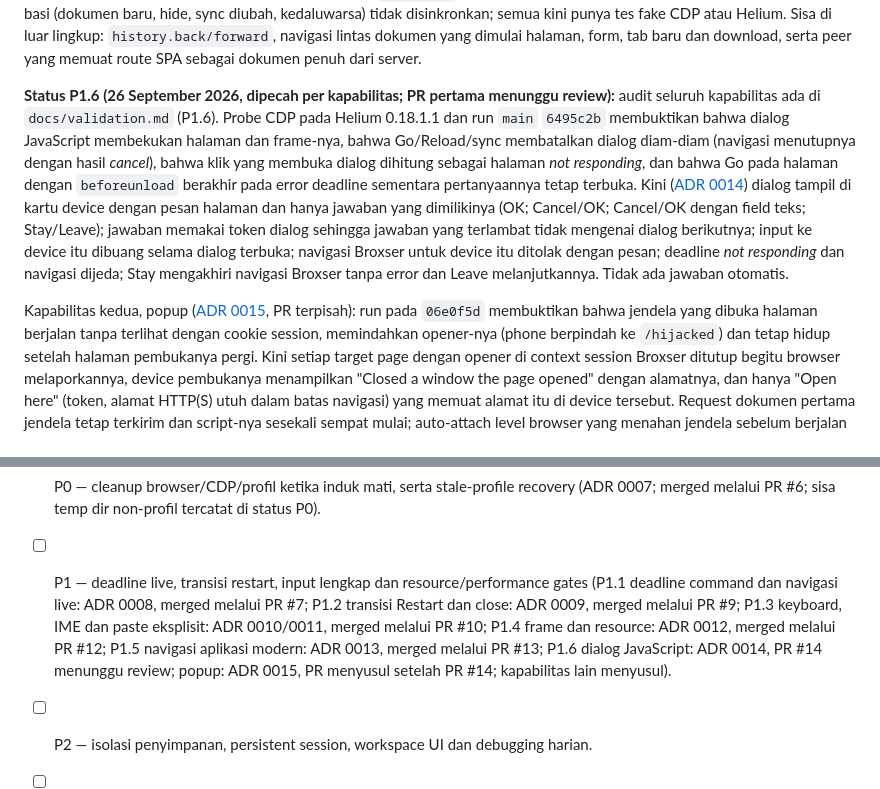
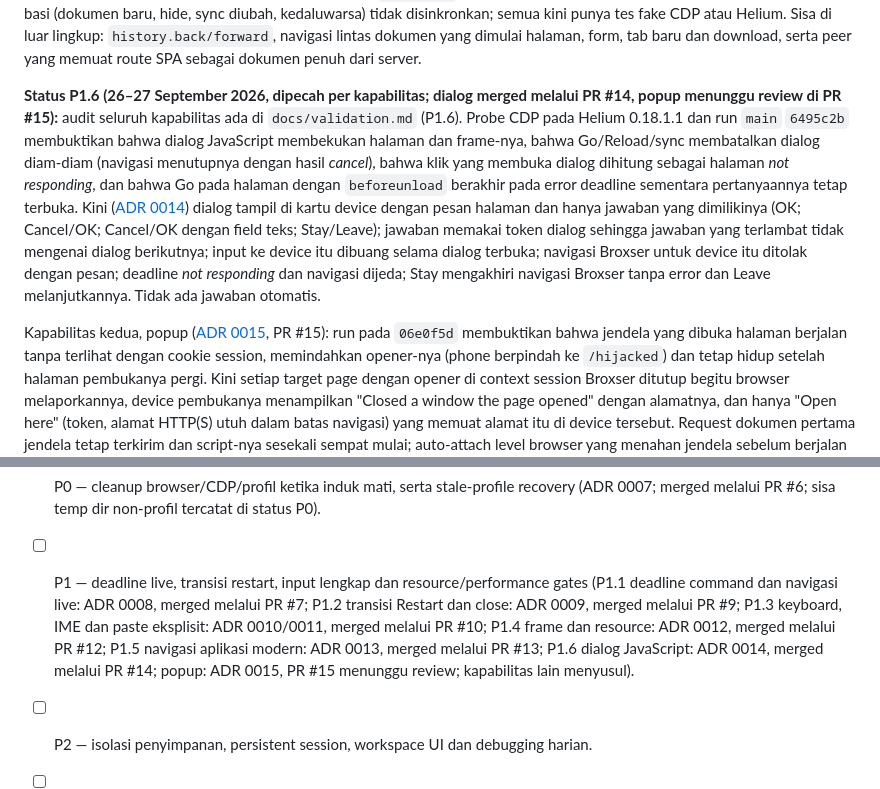
Before and after one commit to putueddy/broxser-desktop, a Markdown page: GOALS.md, 2 parts joined by grey strips. GitHub-like rendering.

Commit message:
docs: record P1.6 dialogs merged through PR #14 and the popup PR number
Co-Authored-By: Claude Fable 5.1 <noreply@anthropic.com>
Claude-Session: https://claude.ai/code/session_013ScfunhqzRBZaFNXhZvW2H

```diff
--- a/GOALS.md
+++ b/GOALS.md
@@ -236,8 +236,8 @@ kini punya tes fake CDP atau Helium. Sisa di luar lingkup: `history.back/forward
 navigasi lintas dokumen yang dimulai halaman, form, tab baru dan download, serta
 peer yang memuat route SPA sebagai dokumen penuh dari server.
 
-**Status P1.6 (26 September 2026, dipecah per kapabilitas; PR pertama menunggu
-review):** audit seluruh kapabilitas ada di `docs/validation.md` (P1.6). Probe CDP
+**Status P1.6 (26–27 September 2026, dipecah per kapabilitas; dialog merged
+melalui PR #14, popup menunggu review di PR #15):** audit seluruh kapabilitas ada di `docs/validation.md` (P1.6). Probe CDP
 pada Helium 0.18.1.1 dan run `main` `6495c2b` membuktikan bahwa dialog JavaScript
 membekukan halaman dan frame-nya, bahwa Go/Reload/sync membatalkan dialog diam-diam
 (navigasi menutupnya dengan hasil *cancel*), bahwa klik yang membuka dialog dihitung
@@ -252,7 +252,7 @@ dialog terbuka; navigasi Broxser untuk device itu ditolak dengan pesan; deadline
 dan Leave melanjutkannya. Tidak ada jawaban otomatis.
 
 Kapabilitas kedua, popup ([ADR 0015](docs/adr/0015-popups-closed-and-reported.md),
-PR terpisah): run pada `06e0f5d` membuktikan bahwa jendela yang dibuka halaman
+PR #15): run pada `06e0f5d` membuktikan bahwa jendela yang dibuka halaman
 berjalan tanpa terlihat dengan cookie session, memindahkan opener-nya (phone
 berpindah ke `/hijacked`) dan tetap hidup setelah halaman pembukanya pergi. Kini
 setiap target page dengan opener di context session Broxser ditutup begitu browser
@@ -352,8 +352,8 @@ simpan checkpoint yang dapat dilanjutkan, bukan klaim bahwa seluruh misi tuntas.
   transisi Restart dan close: ADR 0009, merged melalui PR #9; P1.3 keyboard, IME dan
   paste eksplisit: ADR 0010/0011, merged melalui PR #10; P1.4 frame dan resource:
   ADR 0012, merged melalui PR #12; P1.5 navigasi aplikasi modern: ADR 0013, merged
-  melalui PR #13; P1.6 dialog JavaScript: ADR 0014, PR #14 menunggu review; popup:
-  ADR 0015, PR menyusul setelah PR #14; kapabilitas lain menyusul).
+  melalui PR #13; P1.6 dialog JavaScript: ADR 0014, merged melalui PR #14; popup:
+  ADR 0015, PR #15 menunggu review; kapabilitas lain menyusul).
 - [ ] P2 — isolasi penyimpanan, persistent session, workspace UI dan debugging harian.
 - [ ] P3 — packaging, update/rollback, ownership dan pilot perusahaan.
 - [ ] Platform lanjutan setelah gate Linux terpenuhi.
```
